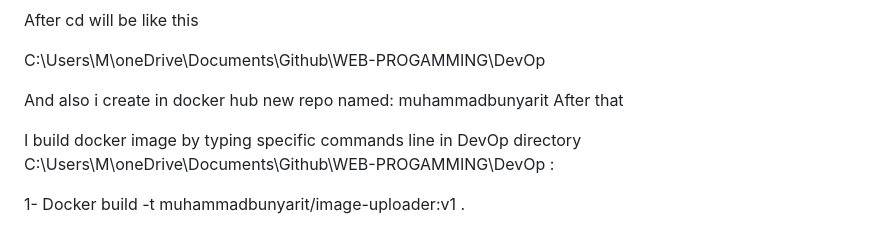
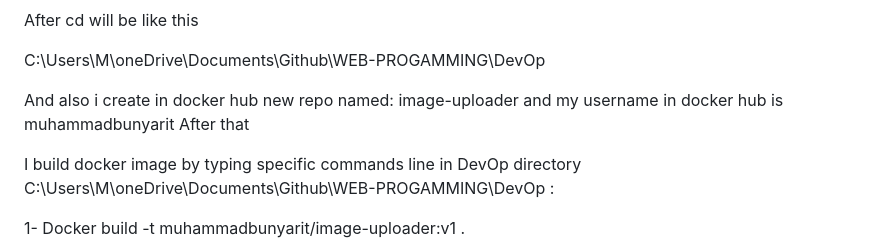
Before and after one commit to MuhammadHB/WEB-PROGRAMMING-, a Markdown page: readme.md, the part around the change. Rendered like a GitHub page.

Commit message:
final project
final project

```diff
--- a/readme.md
+++ b/readme.md
@@ -99,7 +99,8 @@ After cd will be like this
 C:\Users\M\oneDrive\Documents\Github\WEB-PROGAMMING\DevOp
 
 
-And also i create in docker hub new repo named: muhammadbunyarit
+And also i create in docker hub new repo named: image-uploader
+and my username in docker hub is muhammadbunyarit
 After that
 
 I build docker image by typing specific commands line in DevOp directory
```
